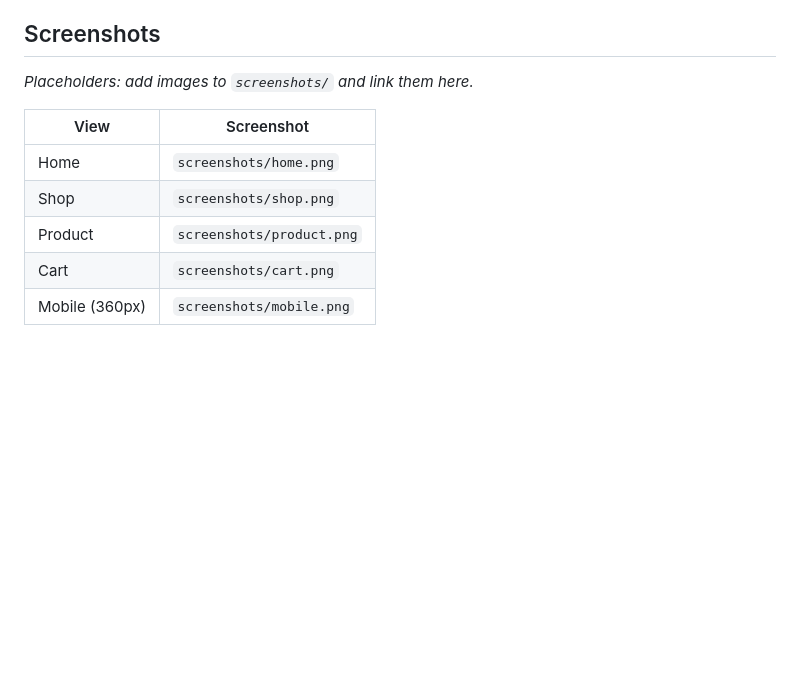
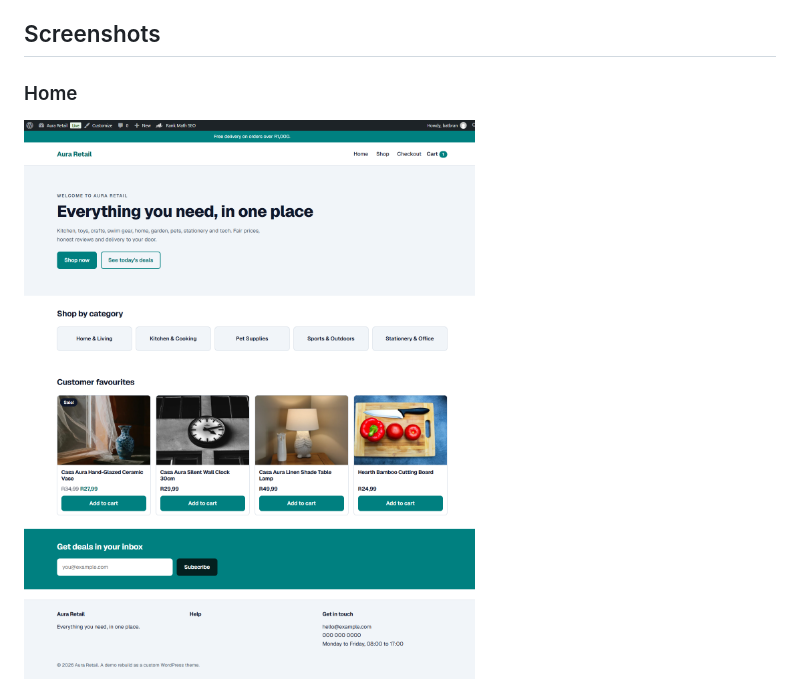
Before and after one commit to brandigail/aura-retail-wordpress, a Markdown page: README.md, the part around one of its changes. GitHub-like rendering; pictures changed too: screenshots/home.png (added); blank space fills up the shorter version.

```diff
--- a/README.md
+++ b/README.md
@@ -30,13 +28,7 @@ WordPress, PHP, WooCommerce, HTML, CSS and vanilla JavaScript.
 
 ## Screenshots
 
-_Placeholders: add images to `screenshots/` and link them here._
+### Home
 
-| View | Screenshot |
-| --- | --- |
-| Home | `screenshots/home.png` |
-| Shop | `screenshots/shop.png` |
-| Product | `screenshots/product.png` |
-| Cart | `screenshots/cart.png` |
-| Mobile (360px) | `screenshots/mobile.png` |
+![Home page: hero, category tiles and featured products](screenshots/home.png)
 
```
Also changed, not shown: other parts of README.md (+16 -4 lines), screenshots/cart.png (added), screenshots/checkout.png (added), screenshots/shop.png (added), 1 other file.
